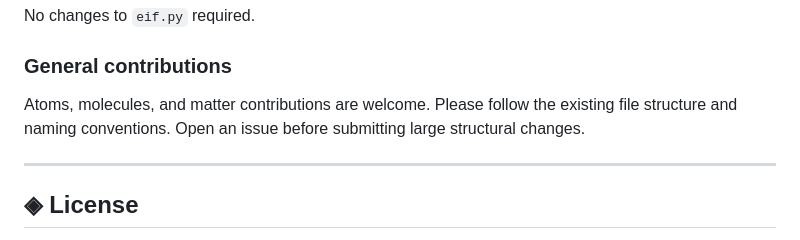
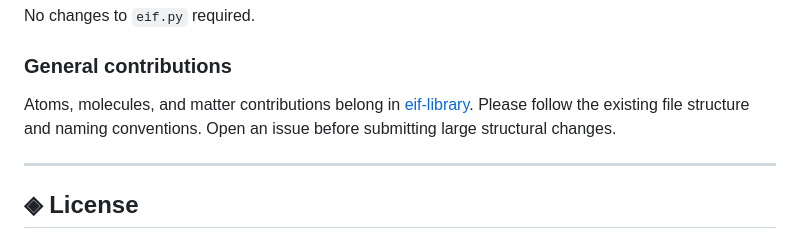
Before and after one commit to giordanocardillo/eif, a Markdown page: README.md, the part around the change. GitHub-like rendering.

Commit message:
Point atom/molecule contributions to eif-library in Contributing section

```diff
--- a/README.md
+++ b/README.md
@@ -433,7 +433,7 @@ No changes to `eif.py` required.
 
 ### General contributions
 
-Atoms, molecules, and matter contributions are welcome. Please follow the existing file structure and naming conventions. Open an issue before submitting large structural changes.
+Atoms, molecules, and matter contributions belong in [eif-library](https://github.com/giordanocardillo/eif-library). Please follow the existing file structure and naming conventions. Open an issue before submitting large structural changes.
 
 ---
 
```
